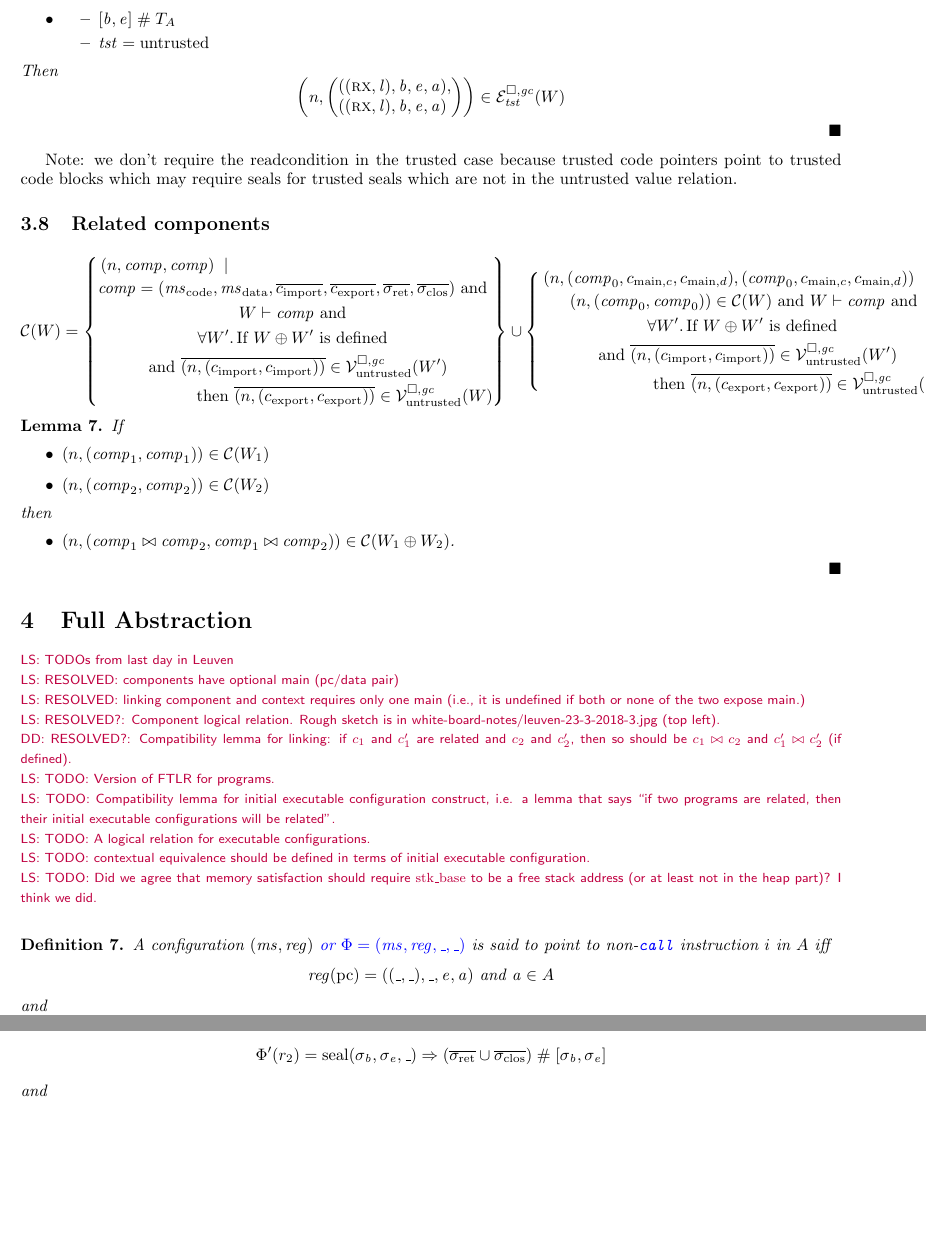
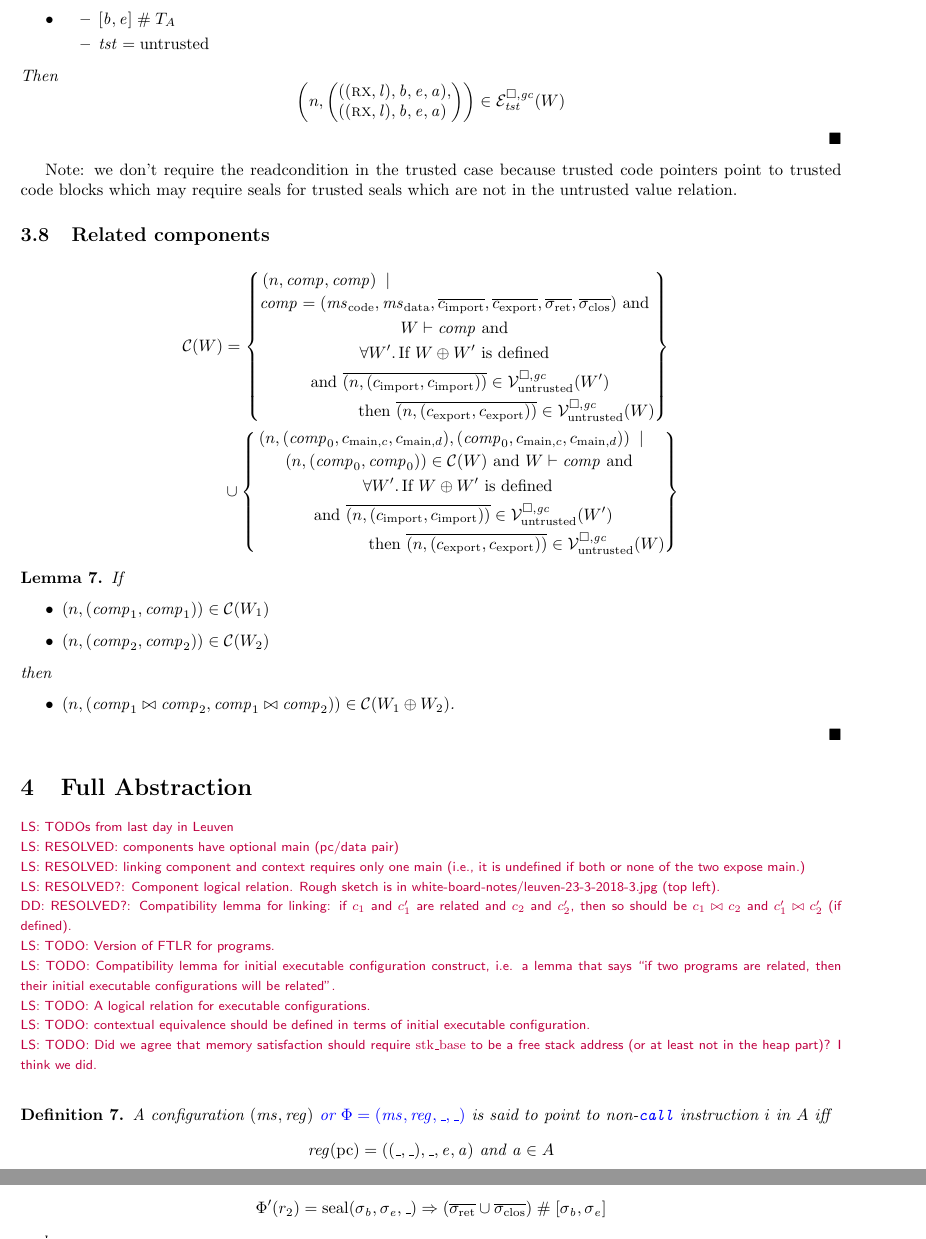
Before and after one commit to dominiquedevriese/capability-machine-reasoning-on-paper, a LaTeX document (fully-abstract-comp/technical-report.tex): two parts of pages 25 and 26 of 35, joined at a grey line, cut so that both start at the same text, the shorter picture padded with empty space. Compiled offline with pdfLaTeX.

Commit message:
Fix layout.

```diff
--- a/fully-abstract-comp/technical-report.tex
+++ b/fully-abstract-comp/technical-report.tex
@@ -2215,8 +2215,8 @@ Note: we don't require the readcondition in the trusted case because trusted cod
       \tand \overline{\npair{(c_{\mathrm{import}},c_{\mathrm{import}})}} \in \lrv(W')\\
       \text{then } \overline{\npair{(c_{\mathrm{export}},c_{\mathrm{export}})}} \in \lrv(W)
   \end{multlined}
-    \right\} \cup
-  \left\{\begin{multlined}
+    \right\}\\
+  &\cup \left\{\begin{multlined}
      \npair{(\var{comp}_0,c_{\mathrm{main},c}, c_{\mathrm{main},d}),(\var{comp}_0,c_{\mathrm{main},c}, c_{\mathrm{main},d})} \;\mid \;\\
      \npair{(\var{comp}_0,\var{comp}_0)} \in \lrcomp(W) \tand
       W \vdash \var{comp} \tand\\
```
Also changed, not shown: fully-abstract-comp/technical-report.tex (4 more changed lines).
